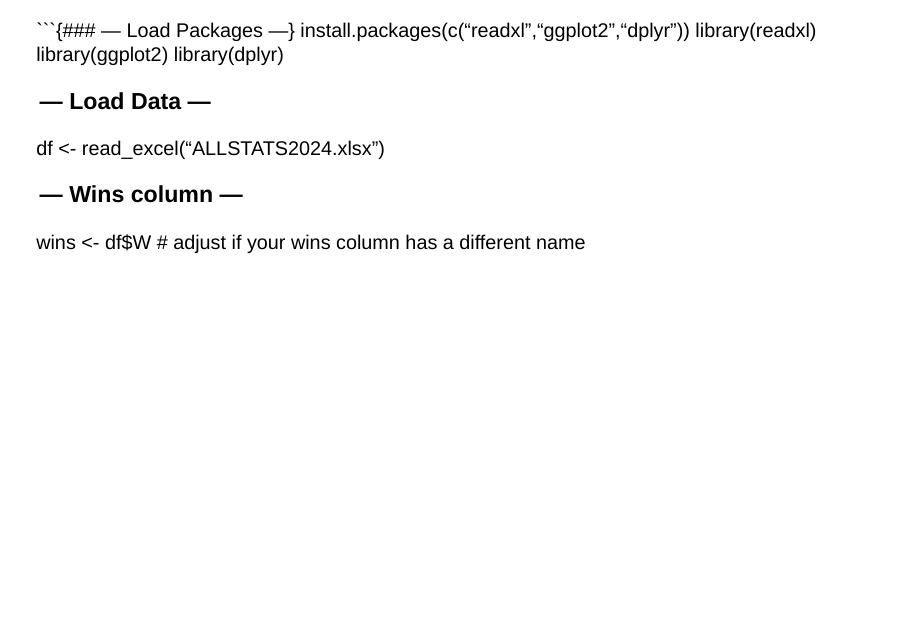
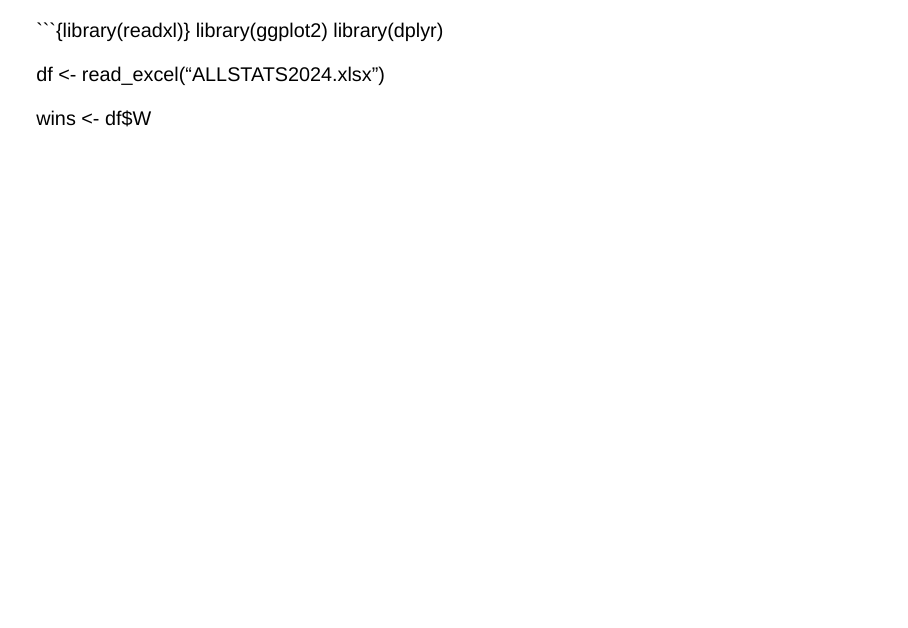
Before and after one commit to mharrison505/Econ-Project-2250, a Quarto document (Econ Final Presentation.qmd): page 2 of 8. Rendered offline with R 4.5, knitr and Pandoc in place of Quarto, with nearby package versions; the code chunks are not run, so their results and figures are left out; drawn as Slidy slides in place of the format the file asks for.

Commit message:
last commit for 2024 i really really hope

````diff
--- a/Econ Final Presentation.qmd
+++ b/Econ Final Presentation.qmd
@@ -479,17 +479,15 @@ title = "NFL Wins vs Points Allowed/Game (2021)") +
 theme_minimal()
 ```
 
-```{### --- Load Packages ---}
-install.packages(c("readxl","ggplot2","dplyr"))
-library(readxl)
+```{library(readxl)}
 library(ggplot2)
 library(dplyr)
 
-### --- Load Data ---
+
 df <- read_excel("ALLSTATS2024.xlsx")
 
-### --- Wins column ---
-wins <- df$W   # adjust if your wins column has a different name
+
+wins <- df$W
 
 
 # 1. Pts
````
Also changed, not shown: Econ Final Presentation.qmd (1 more changed lines).
